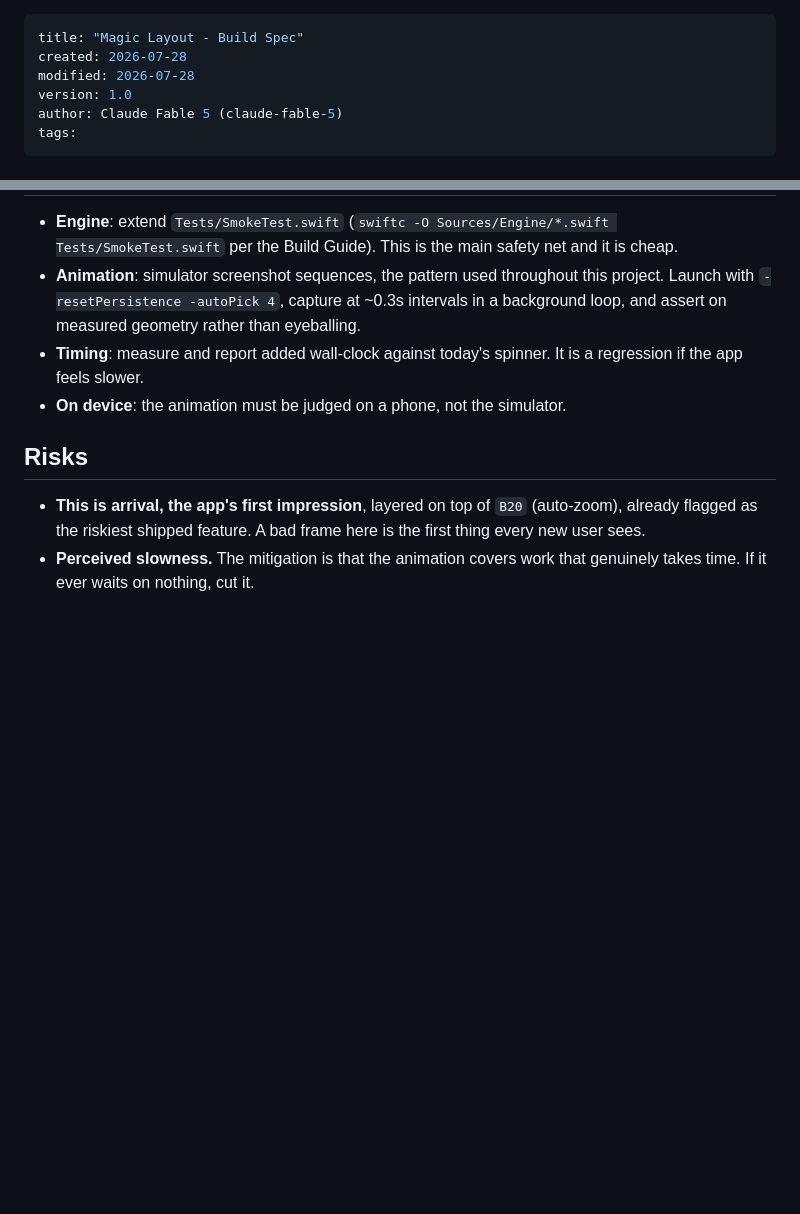
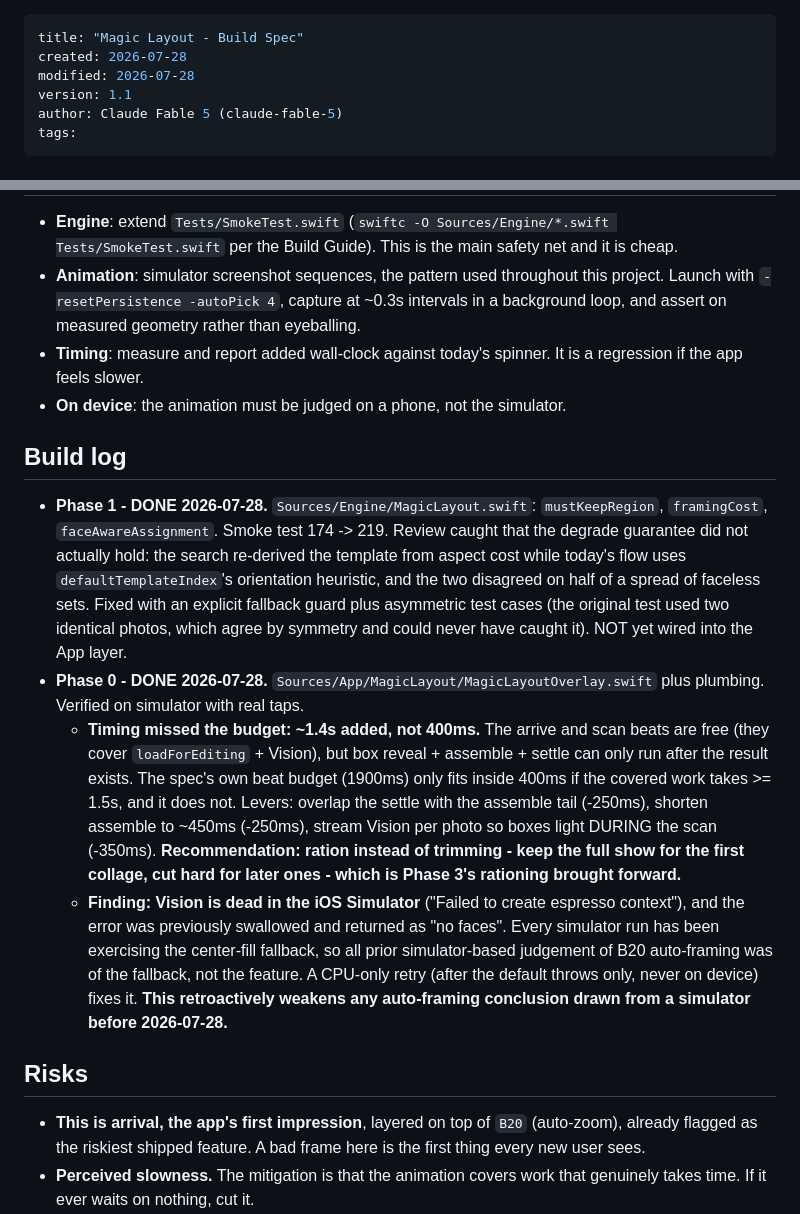
Before and after one commit to nikolausj1/mosaic, a Markdown page: Magic Layout Spec.md, 2 parts joined by grey strips. GitHub-like rendering; blank space fills up the shorter version.

Commit message:
Record B32 Phase 0 + 1 status, the timing miss, and the simulator Vision finding
Co-Authored-By: Claude Fable 5 <noreply@anthropic.com>

```diff
--- a/Magic Layout Spec.md
+++ b/Magic Layout Spec.md
@@ -2,7 +2,7 @@
 title: "Magic Layout - Build Spec"
 created: 2026-07-28
 modified: 2026-07-28
-version: 1.0
+version: 1.1
 author: Claude Fable 5 (claude-fable-5)
 tags:
 ---
@@ -118,6 +118,13 @@ The long pole, and it is judgment rather than engineering. Budget most of the ca
 - **Timing**: measure and report added wall-clock against today's spinner. It is a regression if the app feels slower.
 - **On device**: the animation must be judged on a phone, not the simulator.
 
+## Build log
+
+- **Phase 1 - DONE 2026-07-28.** `Sources/Engine/MagicLayout.swift`: `mustKeepRegion`, `framingCost`, `faceAwareAssignment`. Smoke test 174 -> 219. Review caught that the degrade guarantee did not actually hold: the search re-derived the template from aspect cost while today's flow uses `defaultTemplateIndex`'s orientation heuristic, and the two disagreed on half of a spread of faceless sets. Fixed with an explicit fallback guard plus asymmetric test cases (the original test used two identical photos, which agree by symmetry and could never have caught it). NOT yet wired into the App layer.
+- **Phase 0 - DONE 2026-07-28.** `Sources/App/MagicLayout/MagicLayoutOverlay.swift` plus plumbing. Verified on simulator with real taps.
+  - **Timing missed the budget: ~1.4s added, not 400ms.** The arrive and scan beats are free (they cover `loadForEditing` + Vision), but box reveal + assemble + settle can only run after the result exists. The spec's own beat budget (1900ms) only fits inside 400ms if the covered work takes >= 1.5s, and it does not. Levers: overlap the settle with the assemble tail (-250ms), shorten assemble to ~450ms (-250ms), stream Vision per photo so boxes light DURING the scan (-350ms). **Recommendation: ration instead of trimming - keep the full show for the first collage, cut hard for later ones - which is Phase 3's rationing brought forward.**
+  - **Finding: Vision is dead in the iOS Simulator** ("Failed to create espresso context"), and the error was previously swallowed and returned as "no faces". Every simulator run has been exercising the center-fill fallback, so all prior simulator-based judgement of B20 auto-framing was of the fallback, not the feature. A CPU-only retry (after the default throws only, never on device) fixes it. **This retroactively weakens any auto-framing conclusion drawn from a simulator before 2026-07-28.**
+
 ## Risks
 
 - **This is arrival, the app's first impression**, layered on top of `B20` (auto-zoom), already flagged as the riskiest shipped feature. A bad frame here is the first thing every new user sees.
```
Also changed, not shown: STATUS.md (+3 -1 lines).
